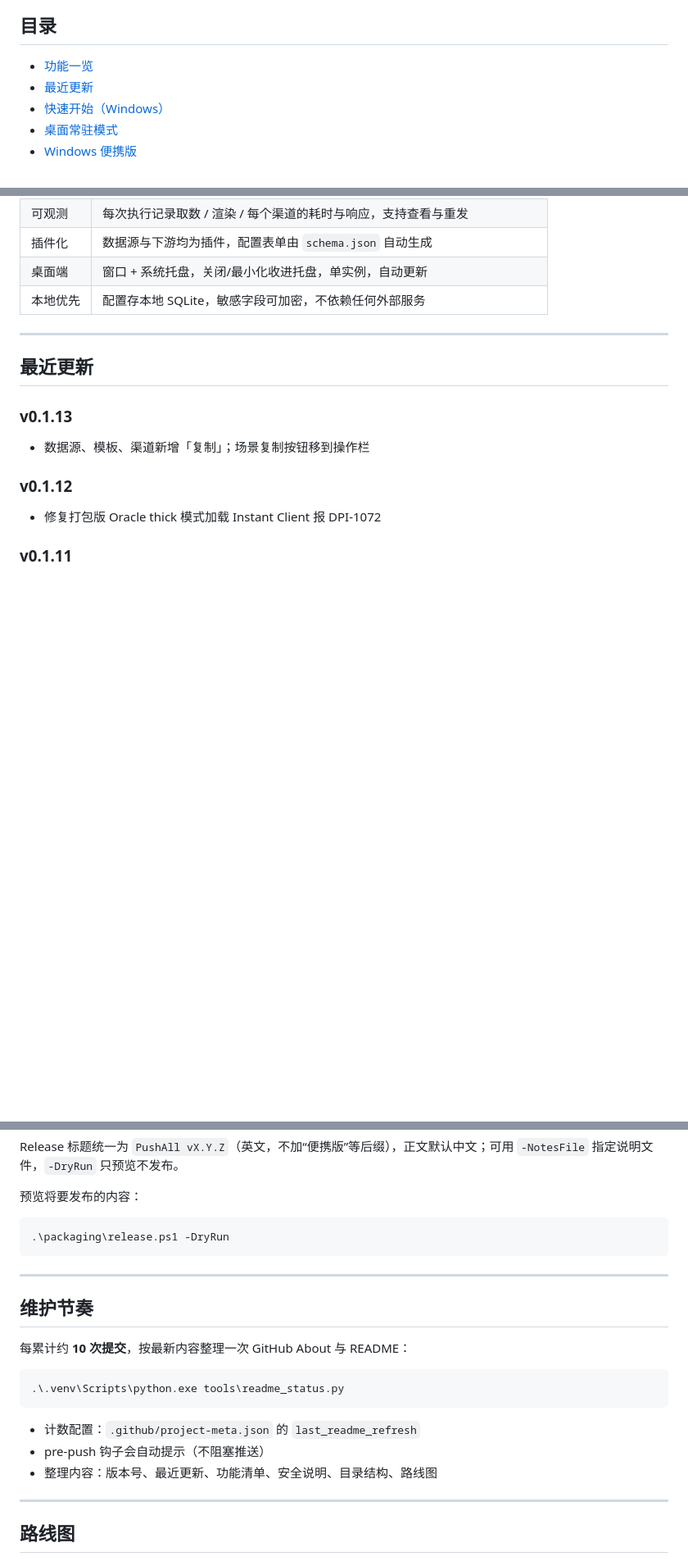
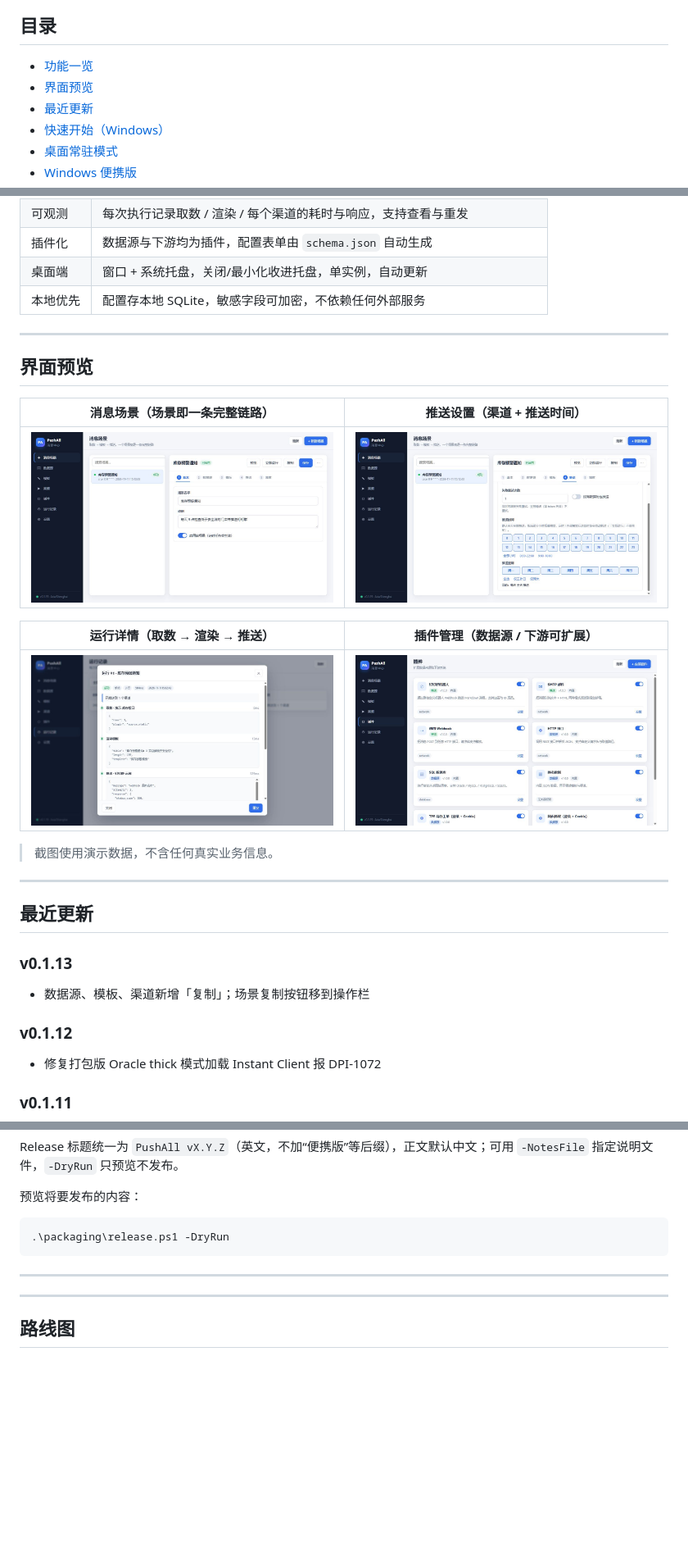
Before and after one commit to mryangguang/PushAll, a Markdown page: README.md, 3 parts joined by grey strips. Shown at 82% size. Drawn GitHub-style; pictures changed too: docs/images/plugins.png (added), docs/images/run-detail.png (added), docs/images/scenario-basic.png (added); blank space fills up the shorter version.

Commit message:
Add UI screenshots to README and remove maintenance section

````diff
--- a/README.md
+++ b/README.md
@@ -12,6 +12,7 @@
 ## 目录
 
 - [功能一览](#功能一览)
+- [界面预览](#界面预览)
 - [最近更新](#最近更新)
 - [快速开始（Windows）](#快速开始windows)
 - [桌面常驻模式](#桌面常驻模式推荐)
@@ -46,6 +46,20 @@
 | 插件化 | 数据源与下游均为插件，配置表单由 `schema.json` 自动生成 |
 | 桌面端 | 窗口 + 系统托盘，关闭/最小化收进托盘，单实例，自动更新 |
 | 本地优先 | 配置存本地 SQLite，敏感字段可加密，不依赖任何外部服务 |
+
+---
+
+## 界面预览
+
+| 消息场景（场景即一条完整链路） | 推送设置（渠道 + 推送时间） |
+|---|---|
+| ![消息场景](docs/images/scenario-basic.png) | ![推送设置](docs/images/scenario-push.png) |
+
+| 运行详情（取数 → 渲染 → 推送） | 插件管理（数据源 / 下游可扩展） |
+|---|---|
+| ![运行详情](docs/images/run-detail.png) | ![插件管理](docs/images/plugins.png) |
+
+> 截图使用演示数据，不含任何真实业务信息。
 
 ---
 
@@ -476,18 +490,6 @@ Release 标题统一为 `PushAll vX.Y.Z`（英文，不加“便携版”等后
 
 ---
 
-## 维护节奏
-
-每累计约 **10 次提交**，按最新内容整理一次 GitHub About 与 README：
-
-```powershell
-.\.venv\Scripts\python.exe tools\readme_status.py
-```
-
-- 计数配置：`.github/project-meta.json` 的 `last_readme_refresh`
-- pre-push 钩子会自动提示（不阻塞推送）
-- 整理内容：版本号、最近更新、功能清单、安全说明、目录结构、路线图
-
 ---
 
 ## 路线图
````
Also changed, not shown: other parts of README.md (+0 -1 lines).
